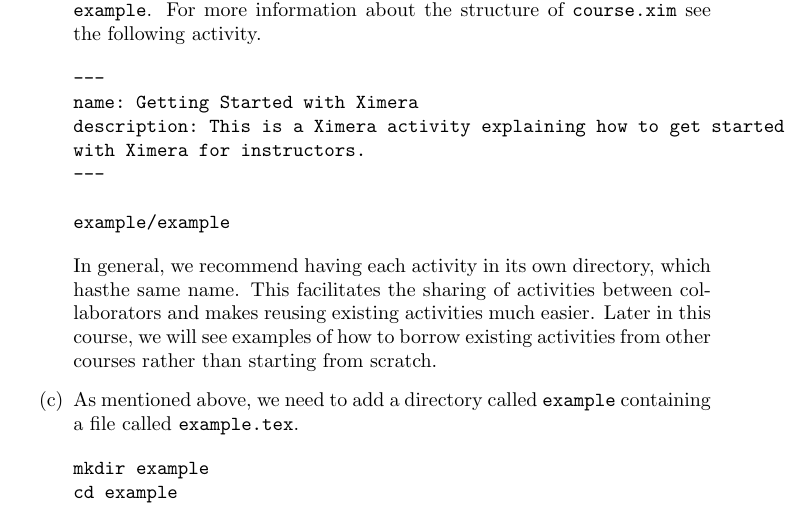
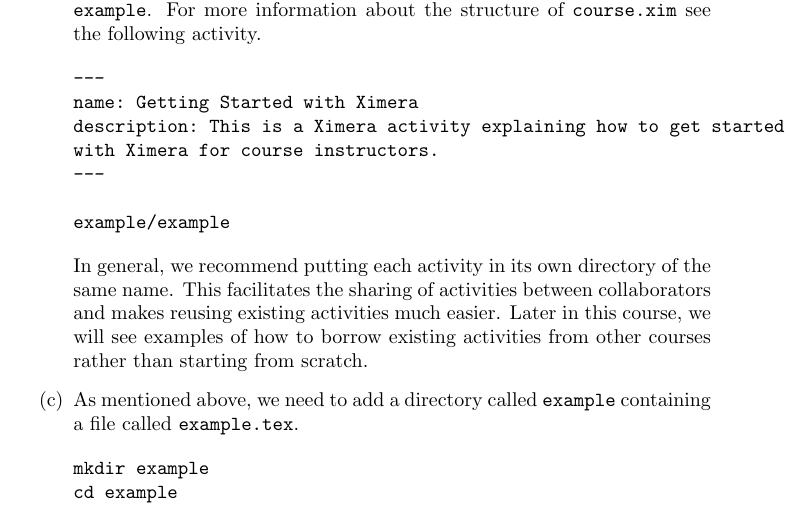
Before and after one commit to slcmalec/gettingStarted, a LaTeX document (repoSetup/repoSetup.tex): part of page 1 of 4, cut so that both start at the same text. Compiled offline with pdfLaTeX.

Commit message:
changed two words

```diff
--- a/repoSetup/repoSetup.tex
+++ b/repoSetup/repoSetup.tex
@@ -30,13 +30,13 @@
 ---
 name: Getting Started with Ximera
 description: This is a Ximera activity explaining how to get started
-with Ximera for instructors.
+with Ximera for course instructors.
 ---
 
 example/example
 \end{verbatim}
-In general, we recommend having each
-activity in its own directory, which hasthe same name.
+In general, we recommend putting each
+activity in its own directory of the same name.
 This facilitates the
 sharing of activities between collaborators and makes reusing existing
 activities much easier. Later in this course, we will see examples of
```
